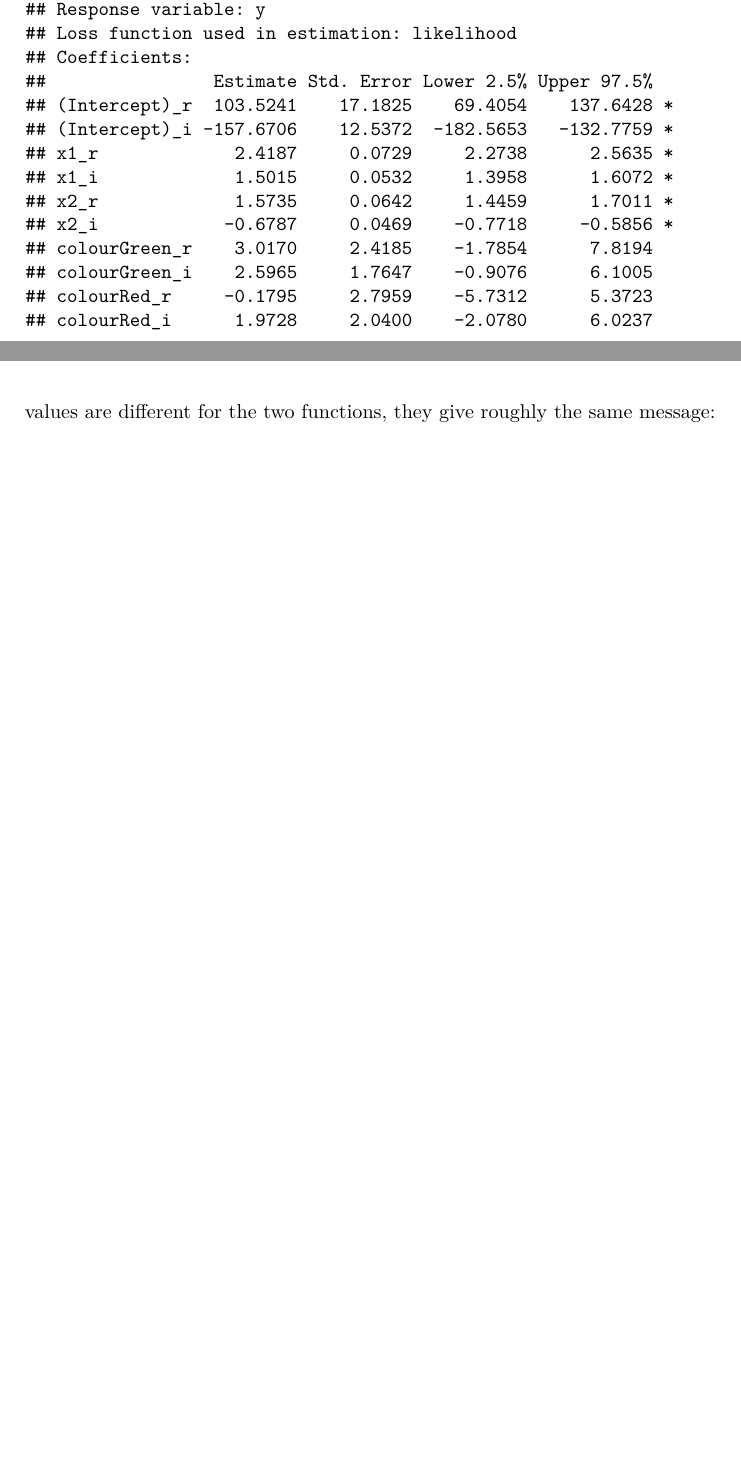
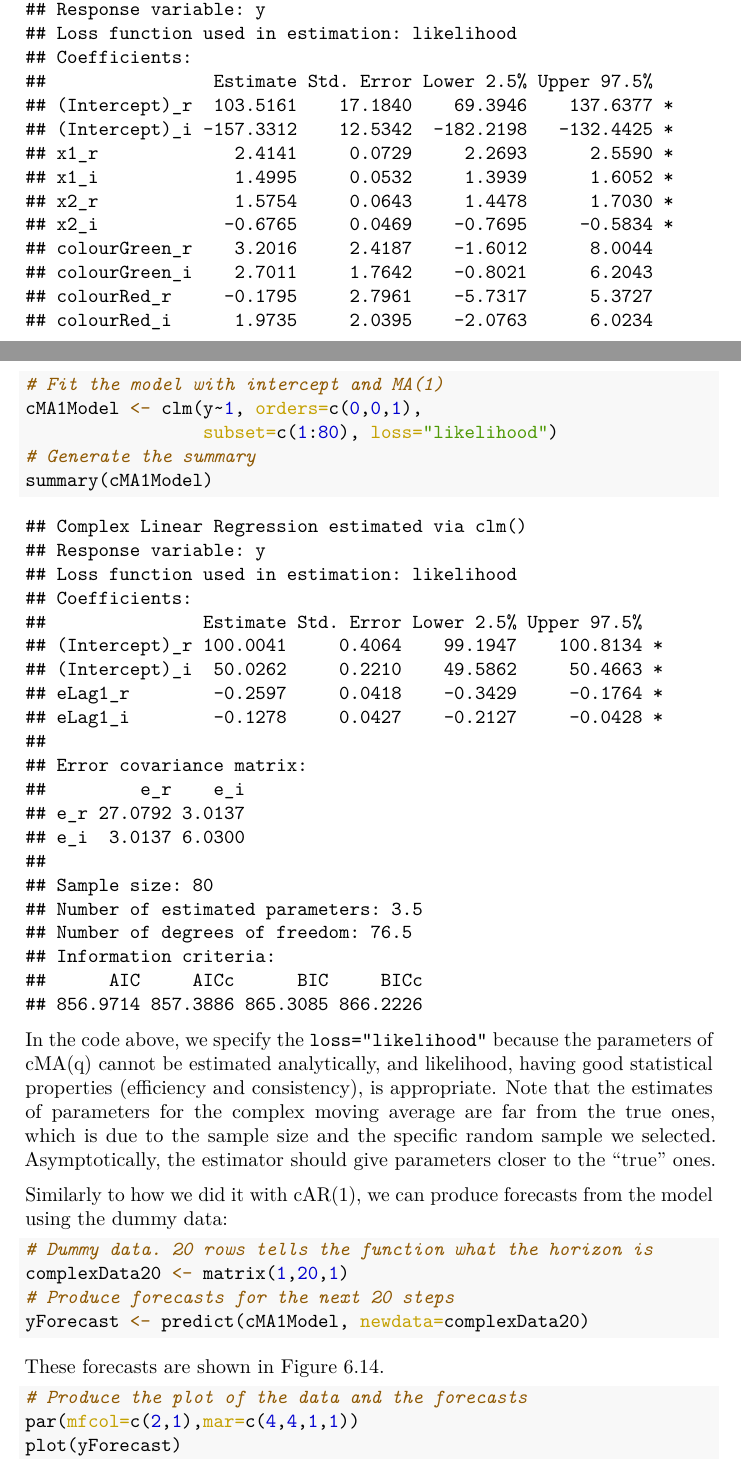
Before and after one commit to config-i1/complex-econometrics, a LaTeX thesis (_book/Svetunkov---Svetunkov---Complex-Valued-Econometrics.tex): two parts of pages 74 and 124 of 129 before the commit and two parts of pages 74 and 126 of 131 after it, joined at a grey line, cut so that both start at the same text, the shorter picture padded with empty space. Compiled offline with pdfLaTeX.

Commit message:
New version of the book compiled

```diff
--- a/_book/Svetunkov---Svetunkov---Complex-Valued-Econometrics.tex
+++ b/_book/Svetunkov---Svetunkov---Complex-Valued-Econometrics.tex
@@ -145,7 +145,7 @@
 
 \title{Complex-valued Econometrics with Examples in R}
 \author{Sergey Svetunkov and Ivan Svetunkov}
-\date{2024-01-07}
+\date{2024-01-15}
 
 \begin{document}
 \maketitle
@@ -2454,28 +2454,28 @@ We can then estimate the model using the same command as before:
 ## Loss function used in estimation: likelihood
 ## Coefficients:
 ##                Estimate Std. Error Lower 2.5% Upper 97.5%
-## (Intercept)_r  103.5241    17.1825    69.4054    137.6428 *
-## (Intercept)_i -157.6706    12.5372  -182.5653   -132.7759 *
-## x1_r             2.4187     0.0729     2.2738      2.5635 *
-## x1_i             1.5015     0.0532     1.3958      1.6072 *
-## x2_r             1.5735     0.0642     1.4459      1.7011 *
-## x2_i            -0.6787     0.0469    -0.7718     -0.5856 *
-## colourGreen_r    3.0170     2.4185    -1.7854      7.8194
-## colourGreen_i    2.5965     1.7647    -0.9076      6.1005
-## colourRed_r     -0.1795     2.7959    -5.7312      5.3723
-## colourRed_i      1.9728     2.0400    -2.0780      6.0237
+## (Intercept)_r  103.5161    17.1840    69.3946    137.6377 *
+## (Intercept)_i -157.3312    12.5342  -182.2198   -132.4425 *
+## x1_r             2.4141     0.0729     2.2693      2.5590 *
+## x1_i             1.4995     0.0532     1.3939      1.6052 *
+## x2_r             1.5754     0.0643     1.4478      1.7030 *
+## x2_i            -0.6765     0.0469    -0.7695     -0.5834 *
+## colourGreen_r    3.2016     2.4187    -1.6012      8.0044
+## colourGreen_i    2.7011     1.7642    -0.8021      6.2043
+## colourRed_r     -0.1795     2.7961    -5.7317      5.3727
+## colourRed_i      1.9735     2.0395    -2.0763      6.0234
 ##
 ## Error covariance matrix:
 ##         e_r     e_i
-## e_r 96.7961 52.6044
-## e_i 52.6044 51.5332
+## e_r 96.8123 52.4929
+## e_i 52.4929 51.5081
 ##
 ## Sample size: 100
 ## Number of estimated parameters: 6.5
 ## Number of degrees of freedom: 93.5
 ## Information criteria:
 ##      AIC     AICc      BIC     BICc
-## 1337.708 1338.762 1354.642 1357.069
+## 1338.163 1339.217 1355.097 1357.524
 \end{verbatim}
 
 The output above shows that R expanded the colour into a set of dummy variables and dropped one of them (``blue''). The complex coefficients for the dummy variables are all not significant on the 5\% level, which in our case means that we cannot detect any strong relation between them and the response variable. This is because we did not use the variable in the data generation.
@@ -3665,6 +3665,6 @@ Applying a complex linear regression to the data with the same formula as in the
 \begin{verbatim}
 ## Complex Linear Regression estimated via clm()
 ## Response variable: logy
-## Loss function used in estimation: OLS
+## Loss function used in estimation: likelihood
 ## Coefficients:
 ##               Estimate Std. Error Lower 2.5% Upper 97.5%
@@ -3686,3 +3687,5 @@ Applying a complex linear regression to the data with the same formula as in the
+##     AIC    AICc     BIC    BICc
+## 78.6004 79.2649 89.3195 90.7753
 \end{verbatim}
 
 The resulting model fit and the forecast for the next 20 observations are shown in Figure \ref{fig:dataWithTrendForecast}:
@@ -3923,6 +3926,6 @@ When it comes to applying a model and to forecasting, the same \texttt{clm()} fu
 \begin{verbatim}
 ## Complex Linear Regression estimated via clm()
 ## Response variable: y
-## Loss function used in estimation: OLS
+## Loss function used in estimation: likelihood
 ## Coefficients:
 ##               Estimate Std. Error Lower 2.5% Upper 97.5%
@@ -3938,2 +3941,7 @@ When it comes to applying a model and to forecasting, the same \texttt{clm()} fu
 ##
 ## Sample size: 80
+## Number of estimated parameters: 3.5
+## Number of degrees of freedom: 76.5
+## Information criteria:
+##      AIC     AICc      BIC     BICc
+## 785.9517 786.3689 794.2888 795.2029
@@ -4138,3 +4143,61 @@ On the other hand, the conjugate and direct cPACF will decline exponentially, as
 
 There are also some values outside of the 95\% non-rejection region on the direct cPACF. However, they can be considered as happening at random (we expect them to lie outside in 5\% cases anyway) and can be neglected.
 
+Finally, we can apply the model to the data:
+
+\begin{Shaded}
+\begin{Highlighting}[]
+\CommentTok{\# Fit the model with intercept and MA(1)}
+\NormalTok{cMA1Model }\OtherTok{\textless{}{-}} \FunctionTok{clm}\NormalTok{(y}\SpecialCharTok{\textasciitilde{}}\DecValTok{1}\NormalTok{, }\AttributeTok{orders=}\FunctionTok{c}\NormalTok{(}\DecValTok{0}\NormalTok{,}\DecValTok{0}\NormalTok{,}\DecValTok{1}\NormalTok{),}
+                 \AttributeTok{subset=}\FunctionTok{c}\NormalTok{(}\DecValTok{1}\SpecialCharTok{:}\DecValTok{80}\NormalTok{), }\AttributeTok{loss=}\StringTok{"likelihood"}\NormalTok{)}
+\CommentTok{\# Generate the summary}
+\FunctionTok{summary}\NormalTok{(cMA1Model)}
+\end{Highlighting}
+\end{Shaded}
+
+\begin{verbatim}
+## Complex Linear Regression estimated via clm()
+## Response variable: y
+## Loss function used in estimation: likelihood
+## Coefficients:
+##               Estimate Std. Error Lower 2.5% Upper 97.5%
+## (Intercept)_r 100.0041     0.4064    99.1947    100.8134 *
+## (Intercept)_i  50.0262     0.2210    49.5862     50.4663 *
+## eLag1_r        -0.2597     0.0418    -0.3429     -0.1764 *
+## eLag1_i        -0.1278     0.0427    -0.2127     -0.0428 *
+##
+## Error covariance matrix:
+##         e_r    e_i
+## e_r 27.0792 3.0137
+## e_i  3.0137 6.0300
+##
+## Sample size: 80
+## Number of estimated parameters: 3.5
+## Number of degrees of freedom: 76.5
+## Information criteria:
+##      AIC     AICc      BIC     BICc
+## 856.9714 857.3886 865.3085 866.2226
+\end{verbatim}
+
+In the code above, we specify the \texttt{loss="likelihood"} because the parameters of cMA(q) cannot be estimated analytically, and likelihood, having good statistical properties (efficiency and consistency), is appropriate. Note that the estimates of parameters for the complex moving average are far from the true ones, which is due to the sample size and the specific random sample we selected. Asymptotically, the estimator should give parameters closer to the ``true'' ones.
+
+Similarly to how we did it with cAR(1), we can produce forecasts from the model using the dummy data:
+
+\begin{Shaded}
+\begin{Highlighting}[]
+\CommentTok{\# Dummy data. 20 rows tells the function what the horizon is}
+\NormalTok{complexData20 }\OtherTok{\textless{}{-}} \FunctionTok{matrix}\NormalTok{(}\DecValTok{1}\NormalTok{,}\DecValTok{20}\NormalTok{,}\DecValTok{1}\NormalTok{)}
+\CommentTok{\# Produce forecasts for the next 20 steps}
+\NormalTok{yForecast }\OtherTok{\textless{}{-}} \FunctionTok{predict}\NormalTok{(cMA1Model, }\AttributeTok{newdata=}\NormalTok{complexData20)}
+\end{Highlighting}
+\end{Shaded}
+
+These forecasts are shown in Figure \ref{fig:complexMA1Forecast}.
+
+\begin{Shaded}
+\begin{Highlighting}[]
+\CommentTok{\# Produce the plot of the data and the forecasts}
+\FunctionTok{par}\NormalTok{(}\AttributeTok{mfcol=}\FunctionTok{c}\NormalTok{(}\DecValTok{2}\NormalTok{,}\DecValTok{1}\NormalTok{),}\AttributeTok{mar=}\FunctionTok{c}\NormalTok{(}\DecValTok{4}\NormalTok{,}\DecValTok{4}\NormalTok{,}\DecValTok{1}\NormalTok{,}\DecValTok{1}\NormalTok{))}
+\FunctionTok{plot}\NormalTok{(yForecast)}
+\end{Highlighting}
+\end{Shaded}
```
Also changed, not shown: packages.bib (+1 -1 lines), Svetunkov---Svetunkov---Complex-Valued-Econometrics_files/figure-latex/CLRArtificialForecast-1.pdf, Svetunkov---Svetunkov---Complex-Valued-Econometrics_files/figure-latex/clsScatter-1.pdf, Svetunkov---Svetunkov---Complex-Valued-Econometrics_files/figure-latex/complexAR1ACFConj-1.pdf, Svetunkov---Svetunkov---Complex-Valued-Econometrics_files/figure-latex/complexAR1ACFDir-1.pdf, Svetunkov---Svetunkov---Complex-Valued-Econometrics_files/figure-latex/complexAR1Forecast-1.pdf, Svetunkov---Svetunkov---Complex-Valued-Econometrics_files/figure-latex/complexAR1PACFConj-1.pdf, Svetunkov---Svetunkov---Complex-Valued-Econometrics_files/figure-latex/complexAR1PACFDir-1.pdf, Svetunkov---Svetunkov---Complex-Valued-Econometrics_files/figure-latex/complexAR1Pearson-1.pdf, Svetunkov---Svetunkov---Complex-Valued-Econometrics_files/figure-latex/complexAR1Ploar-1.pdf, Svetunkov---Svetunkov---Complex-Valued-Econometrics_files/figure-latex/complexAR1Plot-1.pdf, Svetunkov---Svetunkov---Complex-Valued-Econometrics_files/figure-latex/complexAR1cACF-1.pdf, Svetunkov---Svetunkov---Complex-Valued-Econometrics_files/figure-latex/complexAR1cACFDir-1.pdf, Svetunkov---Svetunkov---Complex-Valued-Econometrics_files/figure-latex/complexAR1cPACF-1.pdf, 35 more files, 1 other file.
